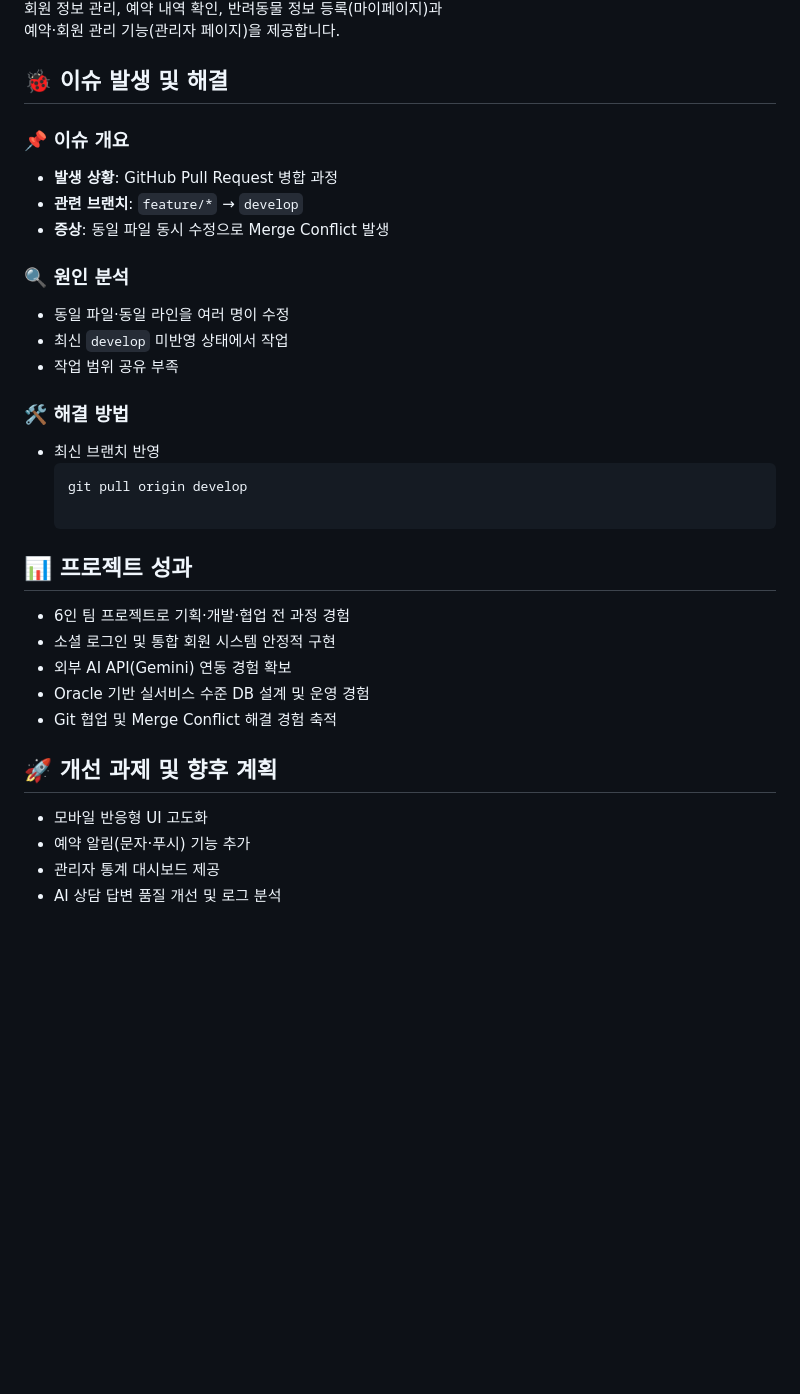
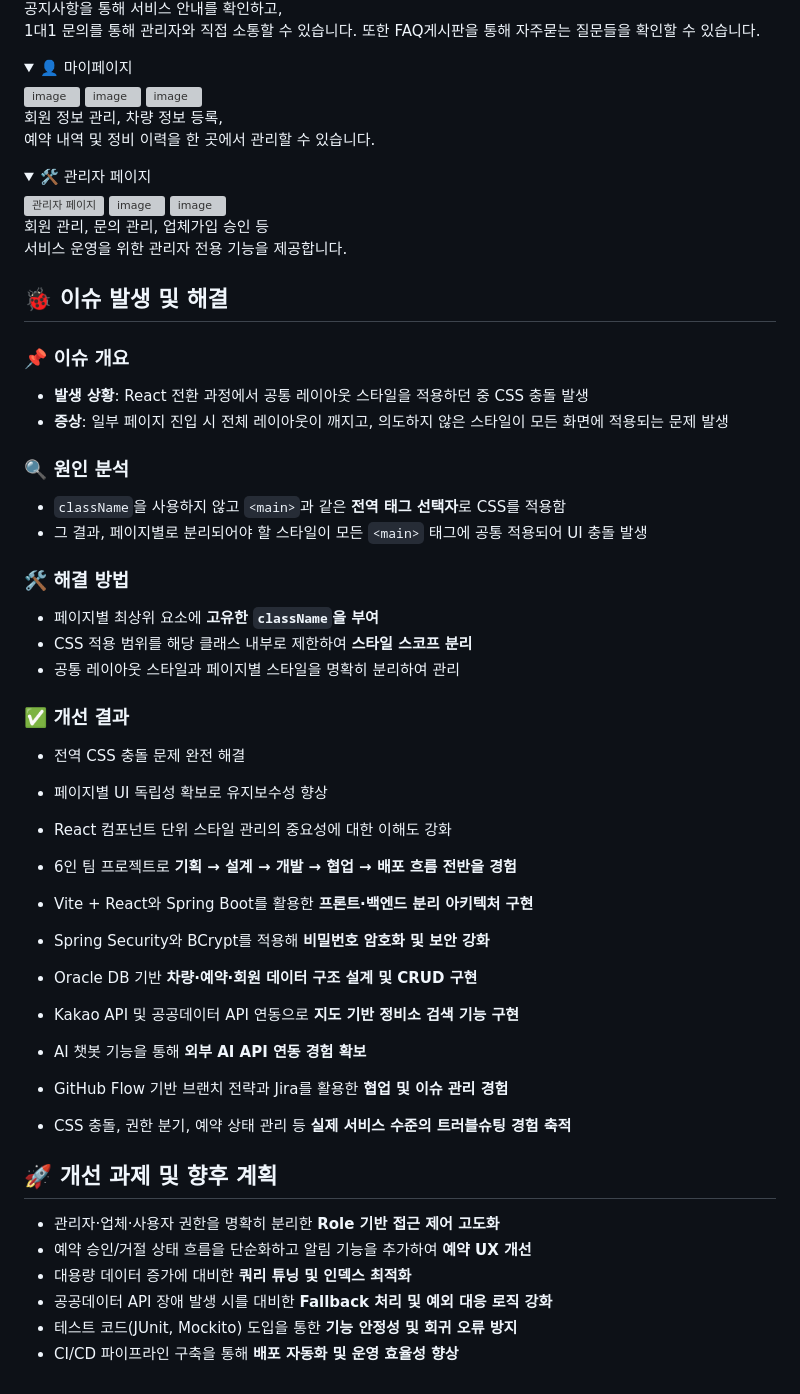
Before and after one commit to KANASIEL/MyCar_Repair, a Markdown page: README.md, the part around one of its changes. GitHub-like rendering; folded sections open; blank space fills up the shorter version; grey boxes are pictures that could not be loaded.

````diff
--- a/README.md
+++ b/README.md
@@ -110,38 +125,71 @@ Google Gemini API를 활용한 실시간 챗봇으로, 반려동물 건강·영
 
-회원 정보 관리, 예약 내역 확인, 반려동물 정보 등록(마이페이지)과
-예약·회원 관리 기능(관리자 페이지)을 제공합니다.
+
+공지사항을 통해 서비스 안내를 확인하고,
+1대1 문의를 통해 관리자와 직접 소통할 수 있습니다.
+또한 FAQ게시판을 통해 자주묻는 질문들을 확인할 수 있습니다.
 
 </details>
 
+<details>
+<summary>👤 마이페이지</summary>
+
+<img width="2879" height="1462" alt="image" src="https://github.com/user-attachments/assets/3fcf7a2a-8dc4-4123-9757-416b17e27eda" />
+<img width="2879" height="1456" alt="image" src="https://github.com/user-attachments/assets/a5736bdf-7a24-418f-baa6-48f8d0eef527" />
+<img width="2878" height="922" alt="image" src="https://github.com/user-attachments/assets/07b20fd4-6046-4ffc-ac23-3bd6223353ad" />
+
+회원 정보 관리, 차량 정보 등록,
+예약 내역 및 정비 이력을 한 곳에서 관리할 수 있습니다.
+
+</details>
+
+<details>
+<summary>🛠 관리자 페이지</summary>
+
+<img src="이미지_URL" alt="관리자 페이지" />
+
+<img width="2877" height="1292" alt="image" src="https://github.com/user-attachments/assets/0264d61a-8fcc-47da-baba-506c06bcca9b" />
+<img width="2879" height="1114" alt="image" src="https://github.com/user-attachments/assets/8c5f23e3-ccc9-4a79-a0ae-5231f0619a40" />
+
+회원 관리, 문의 관리, 업체가입 승인 등
+서비스 운영을 위한 관리자 전용 기능을 제공합니다.
+
+</details>
 
 ## 🐞 이슈 발생 및 해결
 
 ### 📌 이슈 개요
-- **발생 상황**: GitHub Pull Request 병합 과정
-- **관련 브랜치**: `feature/*` → `develop`
-- **증상**: 동일 파일 동시 수정으로 Merge Conflict 발생
+- **발생 상황**: React 전환 과정에서 공통 레이아웃 스타일을 적용하던 중 CSS 충돌 발생
+- **증상**: 일부 페이지 진입 시 전체 레이아웃이 깨지고, 의도하지 않은 스타일이 모든 화면에 적용되는 문제 발생
 
 ### 🔍 원인 분석
-- 동일 파일·동일 라인을 여러 명이 수정
-- 최신 `develop` 미반영 상태에서 작업
-- 작업 범위 공유 부족
+- `className`을 사용하지 않고 `<main>`과 같은 **전역 태그 선택자**로 CSS를 적용함
+- 그 결과, 페이지별로 분리되어야 할 스타일이 모든 `<main>` 태그에 공통 적용되어 UI 충돌 발생
 
 ### 🛠 해결 방법
-- 최신 브랜치 반영
-  ```bash
-  git pull origin develop
+- 페이지별 최상위 요소에 **고유한 `className`을 부여**
+- CSS 적용 범위를 해당 클래스 내부로 제한하여 **스타일 스코프 분리**
+- 공통 레이아웃 스타일과 페이지별 스타일을 명확히 분리하여 관리
 
-## 📊 프로젝트 성과
+### ✅ 개선 결과
+- 전역 CSS 충돌 문제 완전 해결
+- 페이지별 UI 독립성 확보로 유지보수성 향상
+- React 컴포넌트 단위 스타일 관리의 중요성에 대한 이해도 강화
 
-- 6인 팀 프로젝트로 기획·개발·협업 전 과정 경험
-- 소셜 로그인 및 통합 회원 시스템 안정적 구현
-- 외부 AI API(Gemini) 연동 경험 확보
-- Oracle 기반 실서비스 수준 DB 설계 및 운영 경험
-- Git 협업 및 Merge Conflict 해결 경험 축적
+
+- 6인 팀 프로젝트로 **기획 → 설계 → 개발 → 협업 → 배포 흐름 전반을 경험**
+- Vite + React와 Spring Boot를 활용한 **프론트·백엔드 분리 아키텍처 구현**
+- Spring Security와 BCrypt를 적용해 **비밀번호 암호화 및 보안 강화**
+- Oracle DB 기반 **차량·예약·회원 데이터 구조 설계 및 CRUD 구현**
+- Kakao API 및 공공데이터 API 연동으로 **지도 기반 정비소 검색 기능 구현**
+- AI 챗봇 기능을 통해 **외부 AI API 연동 경험 확보**
+- GitHub Flow 기반 브랜치 전략과 Jira를 활용한 **협업 및 이슈 관리 경험**
+- CSS 충돌, 권한 분기, 예약 상태 관리 등 **실제 서비스 수준의 트러블슈팅 경험 축적**
 
 ## 🚀 개선 과제 및 향후 계획
 
-- 모바일 반응형 UI 고도화
-- 예약 알림(문자·푸시) 기능 추가
-- 관리자 통계 대시보드 제공
-- AI 상담 답변 품질 개선 및 로그 분석
+- 관리자·업체·사용자 권한을 명확히 분리한 **Role 기반 접근 제어 고도화**
+- 예약 승인/거절 상태 흐름을 단순화하고 알림 기능을 추가하여 **예약 UX 개선**
+- 대용량 데이터 증가에 대비한 **쿼리 튜닝 및 인덱스 최적화**
+- 공공데이터 API 장애 발생 시를 대비한 **Fallback 처리 및 예외 대응 로직 강화**
+- 테스트 코드(JUnit, Mockito) 도입을 통한 **기능 안정성 및 회귀 오류 방지**
+- CI/CD 파이프라인 구축을 통해 **배포 자동화 및 운영 효율성 향상**
````
Also changed, not shown: other parts of README.md (+62 -47 lines).
